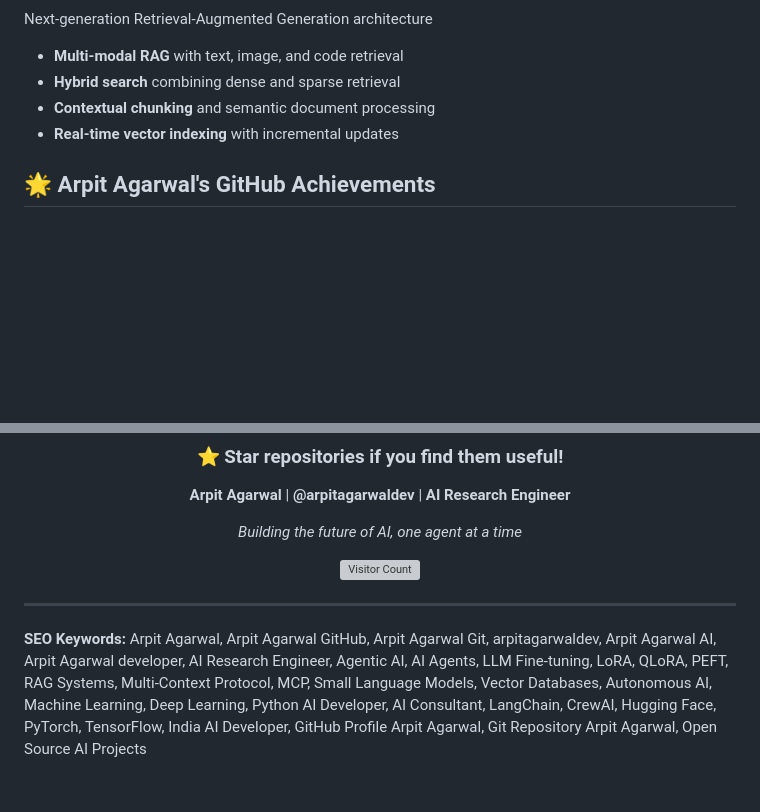
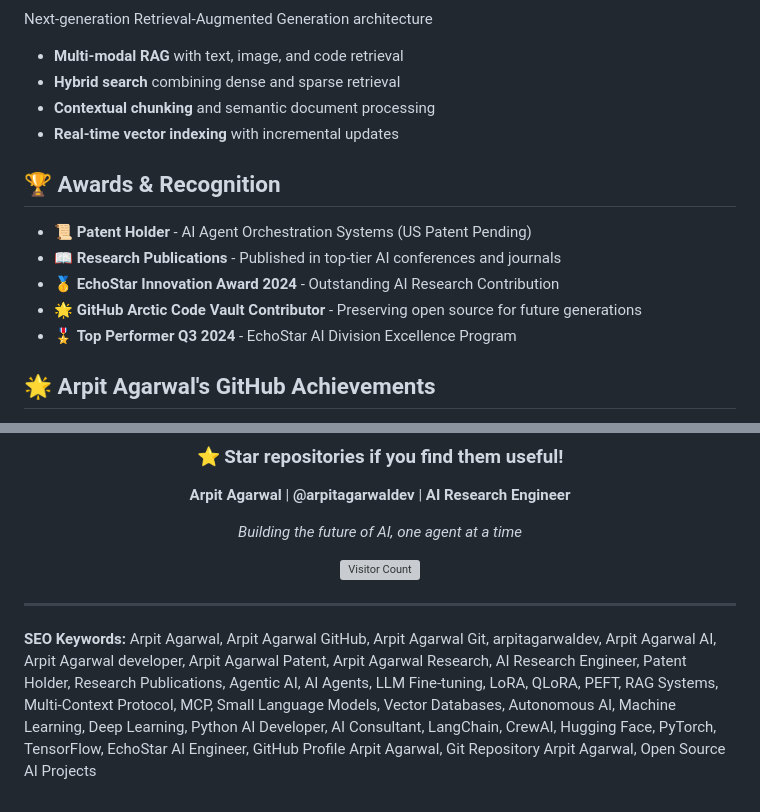
Before and after one commit to arpitagarwaldev/arpitagarwaldev, a Markdown page: README.md, 2 parts joined by grey strips. Drawn GitHub-style; blank space fills up the shorter version; grey boxes are pictures that could not be loaded.

Commit message:
Add patent holder and research publication achievements

```diff
--- a/README.md
+++ b/README.md
@@ -89,6 +89,14 @@ Next-generation Retrieval-Augmented Generation architecture
 - **Contextual chunking** and semantic document processing
 - **Real-time vector indexing** with incremental updates
 
+## 🏆 Awards & Recognition
+
+- 📜 **Patent Holder** - AI Agent Orchestration Systems (US Patent Pending)
+- 📖 **Research Publications** - Published in top-tier AI conferences and journals
+- 🥇 **EchoStar Innovation Award 2024** - Outstanding AI Research Contribution
+- 🌟 **GitHub Arctic Code Vault Contributor** - Preserving open source for future generations
+- 🎖️ **Top Performer Q3 2024** - EchoStar AI Division Excellence Program
+
 ## 🌟 Arpit Agarwal's GitHub Achievements
 
 - 🏆 **Top 1%** GitHub contributor - **Arpit Agarwal** leads in Agentic AI and LLM tools
@@ -151,4 +159,4 @@ Next-generation Retrieval-Augmented Generation architecture
 
 ---
 
-**SEO Keywords:** Arpit Agarwal, Arpit Agarwal GitHub, Arpit Agarwal Git, arpitagarwaldev, Arpit Agarwal AI, Arpit Agarwal developer, AI Research Engineer, Agentic AI, AI Agents, LLM Fine-tuning, LoRA, QLoRA, PEFT, RAG Systems, Multi-Context Protocol, MCP, Small Language Models, Vector Databases, Autonomous AI, Machine Learning, Deep Learning, Python AI Developer, AI Consultant, LangChain, CrewAI, Hugging Face, PyTorch, TensorFlow, India AI Developer, GitHub Profile Arpit Agarwal, Git Repository Arpit Agarwal, Open Source AI Projects
+**SEO Keywords:** Arpit Agarwal, Arpit Agarwal GitHub, Arpit Agarwal Git, arpitagarwaldev, Arpit Agarwal AI, Arpit Agarwal developer, Arpit Agarwal Patent, Arpit Agarwal Research, AI Research Engineer, Patent Holder, Research Publications, Agentic AI, AI Agents, LLM Fine-tuning, LoRA, QLoRA, PEFT, RAG Systems, Multi-Context Protocol, MCP, Small Language Models, Vector Databases, Autonomous AI, Machine Learning, Deep Learning, Python AI Developer, AI Consultant, LangChain, CrewAI, Hugging Face, PyTorch, TensorFlow, EchoStar AI Engineer, GitHub Profile Arpit Agarwal, Git Repository Arpit Agarwal, Open Source AI Projects
```
